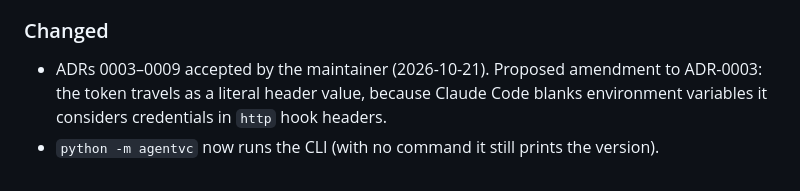
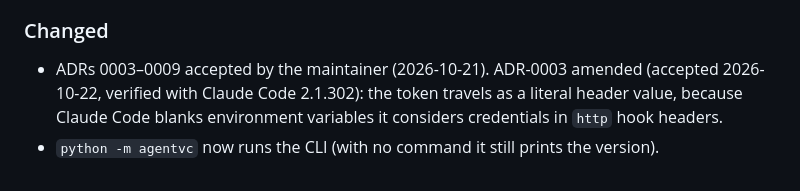
Before and after one commit to Jay2Kumar1Sharma/AgentVC, a Markdown page: CHANGELOG.md, the part around the change. Drawn GitHub-style.

```diff
--- a/CHANGELOG.md
+++ b/CHANGELOG.md
@@ -30,5 +30,5 @@ All notable changes to AgentVC are listed here. The format follows [Keep a Chang
 - Design notes for session 3 in `docs/design/`; attack reviews in `docs/adversarial/` (capture, ledger).
 
 ### Changed
-- ADRs 0003–0009 accepted by the maintainer (2026-10-21). Proposed amendment to ADR-0003: the token travels as a literal header value, because Claude Code blanks environment variables it considers credentials in `http` hook headers.
+- ADRs 0003–0009 accepted by the maintainer (2026-10-21). ADR-0003 amended (accepted 2026-10-22, verified with Claude Code 2.1.302): the token travels as a literal header value, because Claude Code blanks environment variables it considers credentials in `http` hook headers.
 - `python -m agentvc` now runs the CLI (with no command it still prints the version).
```
Also changed, not shown: docs/adr/0003-hook-process-model.md (+3 -3 lines).
